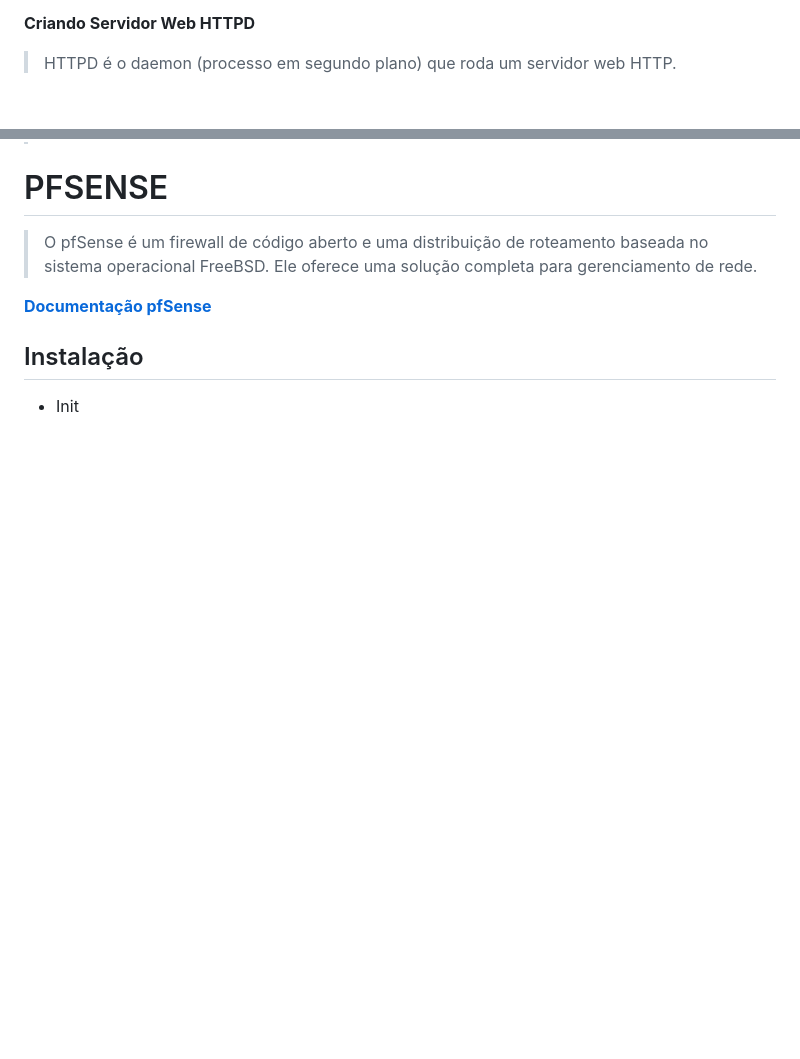
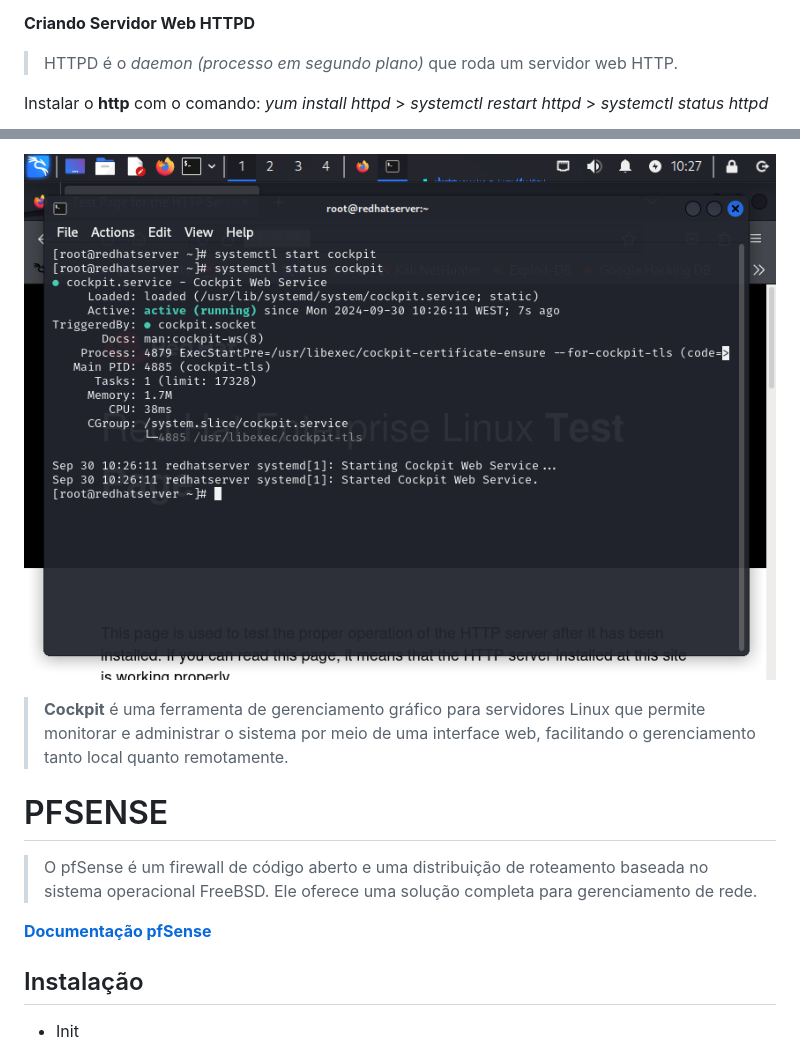
Before and after one commit to cet93/UFCD9192, a Markdown page: aula_quinta.md, 2 parts joined by grey strips. Rendered like a GitHub page; pictures changed too: assets/images/red_hat_server_images/red_hat_server_10.png (added); blank space fills up the shorter version.

Commit message:
instalando http red hat

```diff
--- a/aula_quinta.md
+++ b/aula_quinta.md
@@ -58,6 +58,7 @@ _comando: systemctl daemon-reload_
 
 __Criando Servidor Web HTTPD__
 
-> HTTPD é o daemon (processo em segundo plano) que roda um servidor web HTTP.
+> HTTPD é o _daemon (processo em segundo plano)_ que roda um servidor web HTTP.
 
+Instalar o __http__ com o comando: _yum install httpd_ > _systemctl restart httpd_ > _systemctl status httpd_
 
@@ -64,3 +79,6 @@ __Criando Servidor Web HTTPD__
+![red hat server cockpit 10](./assets/images/red_hat_server_images/red_hat_server_10.png)
+
+> __Cockpit__ é uma ferramenta de gerenciamento gráfico para servidores Linux que permite monitorar e administrar o sistema por meio de uma interface web, facilitando o gerenciamento tanto local quanto remotamente.
 
 
 # PFSENSE
```
Also changed, not shown: other parts of aula_quinta.md (+14 -0 lines), assets/images/red_hat_server_images/red_hat_server_06.png (added), assets/images/red_hat_server_images/red_hat_server_07.png (added), assets/images/red_hat_server_images/red_hat_server_08.png (added), assets/images/red_hat_server_images/red_hat_server_09.png (added).
